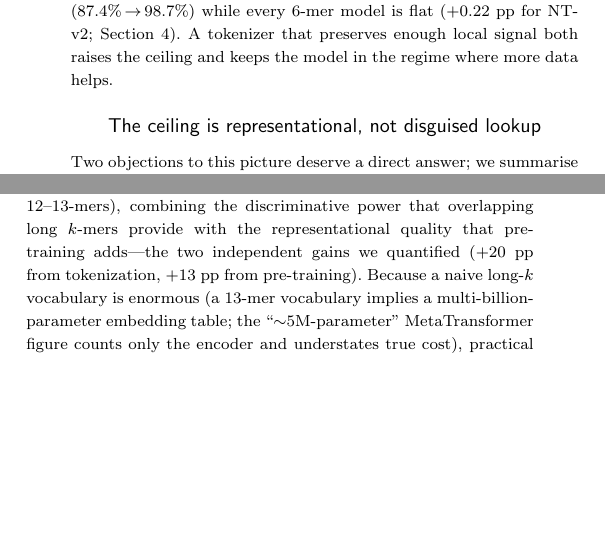
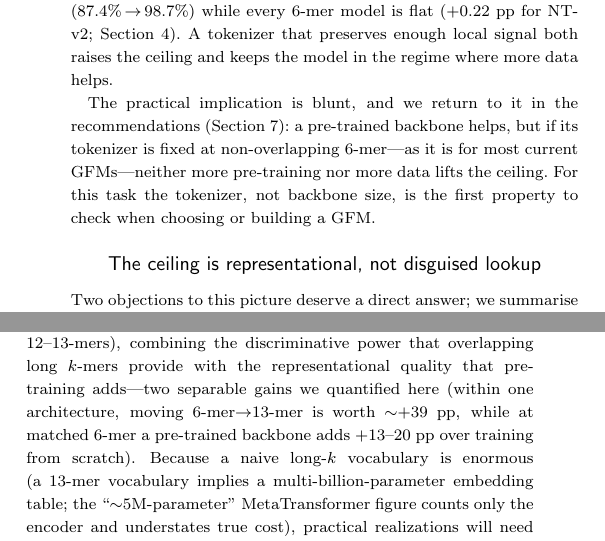
Before and after one commit to YMJ1123/gfm-metagenomic-benchmark-paper, a LaTeX paper (main.tex, which reads sections/05_pretraining_vs_tokenization.tex, sections/07_recommendations.tex): two parts of the columns of pages 5 and 8 of 11, joined at a grey line, cut so that both start at the same text, the shorter picture padded with empty space. Compiled offline with pdfLaTeX; a LaTeX package or settings file that is missing is left out.

Commit message:
Keep BIB fit: tie fair 6-mer comparison to tokenizer-first practitioner takeaway (S5), fix S7 decomposition numbers to match reframe
S5: add a practitioner takeaway after the scaling paragraph so the fair 6-mer comparison reads as benchmark guidance (tokenizer, not backbone size, is the first thing to check), pointing to the recommendations. S7 for model builders: update the stale additive '+20 tokenization / +13 pre-training' to the reframed numbers (within-architecture 6->13-mer ~+39pp; matched-6-mer pre-trained backbone +13-20pp). NOT pushed.

Co-Authored-By: Claude Opus 4.8 (1M context) <noreply@anthropic.com>

```diff
--- a/sections/05_pretraining_vs_tokenization.tex
+++ b/sections/05_pretraining_vs_tokenization.tex
@@ -69,6 +69,13 @@ Critically, tokenization also governs \emph{scalability}. As data grows from
 NT-v2; Section~\ref{sec:scaling}). A tokenizer that preserves enough local signal
 both raises the ceiling and keeps the model in the regime where more data helps.
 
+The practical implication is blunt, and we return to it in the recommendations
+(Section~\ref{sec:recommendations}): a pre-trained backbone helps, but if its
+tokenizer is fixed at non-overlapping 6-mer---as it is for most current
+GFMs---neither more pre-training nor more data lifts the ceiling. For this task
+the tokenizer, not backbone size, is the first property to check when choosing or
+building a GFM.
+
 \begin{figure}[t]
 \centering
 \includegraphics[width=\columnwidth]{backbone_ablation.pdf}
--- a/sections/07_recommendations.tex
+++ b/sections/07_recommendations.tex
@@ -111,8 +111,10 @@ The single highest-leverage design choice is tokenization. Future microbial
 foundation models intended for short-read taxonomy should be \emph{pre-trained}
 with overlapping long-$k$ tokenization (e.g.\ 12--13-mers), combining the
 discriminative power that overlapping long $k$-mers provide with the
-representational quality that pre-training adds---the two independent gains we
-quantified ($+20$ pp from tokenization, $+13$ pp from pre-training). Because a
+representational quality that pre-training adds---two separable gains we
+quantified here (within one architecture, moving 6-mer$\to$13-mer is worth
+$\sim$$+39$ pp, while at matched 6-mer a pre-trained backbone adds $+13$--$20$ pp
+over training from scratch). Because a
 naive long-$k$ vocabulary is enormous (a 13-mer vocabulary implies a
 multi-billion-parameter embedding table; the ``$\sim$5M-parameter''
 MetaTransformer figure counts only the encoder and understates true cost),
```
